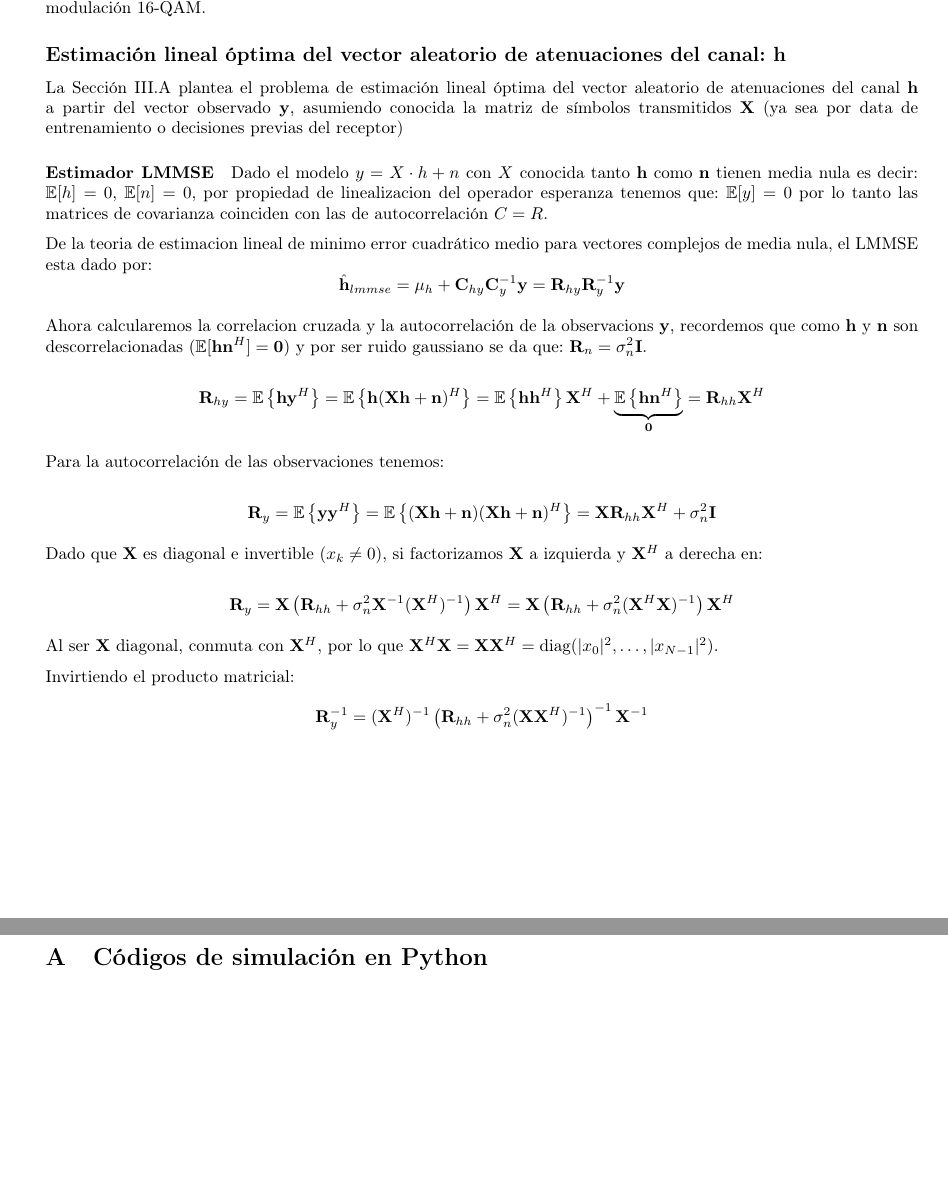
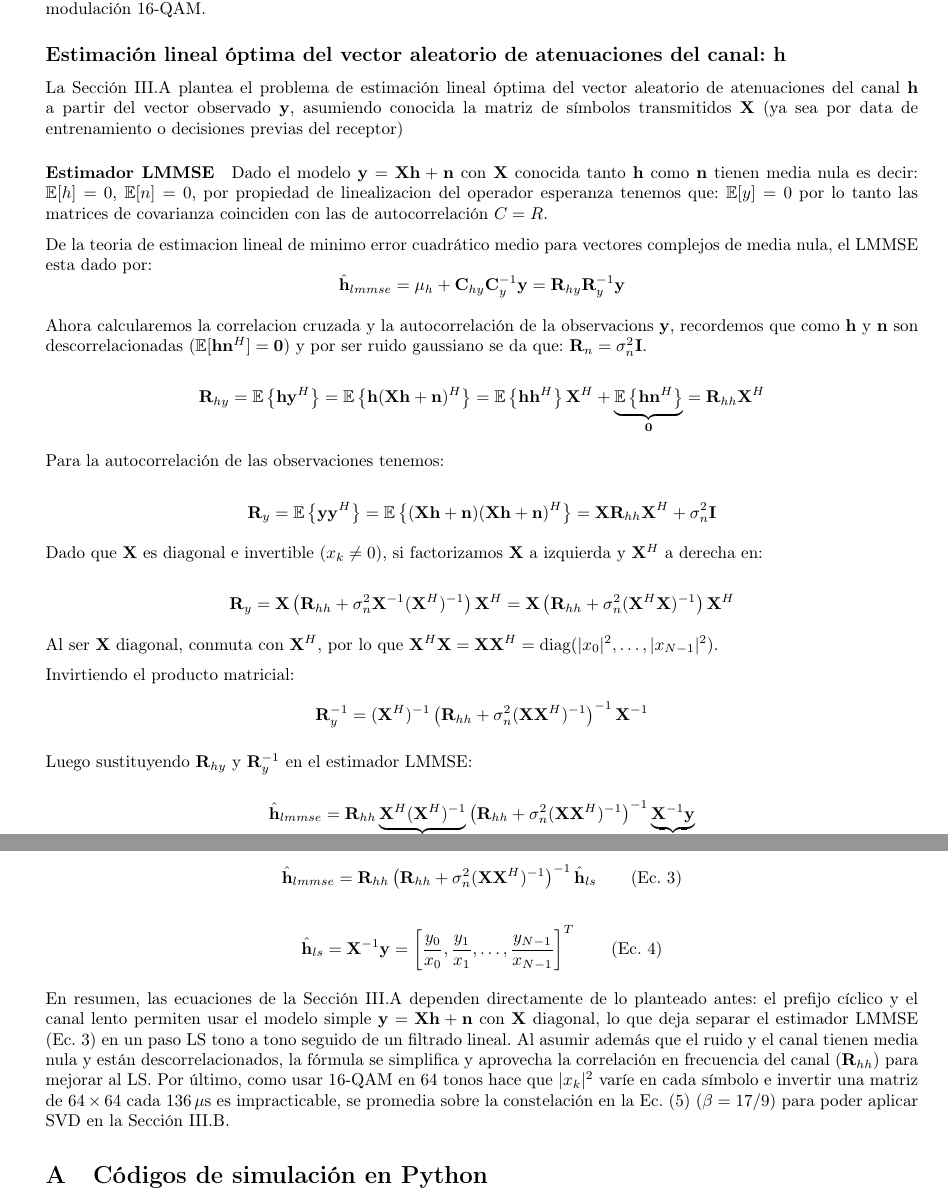
Before and after one commit to Seba-SL/TP_ProcesosEstocasticos_Estimadores, a LaTeX document (Informe/TP_Estoca.tex): two parts of pages 18 and 19 of 24, joined at a grey line, cut so that both start at the same text, the shorter picture padded with empty space. Compiled offline with pdfLaTeX.

Commit message:
terminado actividad 2 punto 1

```diff
--- a/Informe/TP_Estoca.tex
+++ b/Informe/TP_Estoca.tex
@@ -1100,7 +1100,7 @@ donde $\alpha_k$ son variables aleatorias gaussianas complejas de media nula con
 La Sección III.A plantea el problema de estimación lineal óptima del vector aleatorio de atenuaciones del canal $\mathbf{h}$ a partir del vector observado $\mathbf{y}$, asumiendo conocida la matriz de símbolos transmitidos $\mathbf{X}$ (ya sea por data de entrenamiento o decisiones previas del receptor)
 
 \paragraph{Estimador LMMSE}
-Dado el modelo $y = X \cdot h+n$ con $X$ conocida tanto \textbf{h} como \textbf{n} tienen media nula es decir: $ \mathbb{E} [h] = 0 $, $ \mathbb{E}[n] = 0$, por propiedad de linealizacion del operador esperanza tenemos que: $\mathbb{E}[y]=0$ por lo tanto las matrices de covarianza coinciden con las de autocorrelación $C=R$.
+Dado el modelo $\mathbf{y} = \mathbf{X}\mathbf{h} + \mathbf{n}$ con $\mathbf{X}$ conocida tanto \textbf{h} como \textbf{n} tienen media nula es decir: $ \mathbb{E} [h] = 0 $, $ \mathbb{E}[n] = 0$, por propiedad de linealizacion del operador esperanza tenemos que: $\mathbb{E}[y]=0$ por lo tanto las matrices de covarianza coinciden con las de autocorrelación $C=R$.
 
 De la teoria de estimacion lineal de minimo error cuadrático medio para vectores complejos de media nula, el LMMSE esta dado por: $$\hat{\mathbf{h}}_{lmmse} = \mu_h + \mathbf{C}_{hy} \mathbf{C}_{y}^{-1} \mathbf{y} = \mathbf{R}_{hy} \mathbf{R}_{y}^{-1} \mathbf{y}$$
 
@@ -1120,6 +1120,20 @@ $$\mathbf{R}_{y} = \mathbf{X}\left(\mathbf{R}_{hh} + \sigma_n^2 \mathbf{X}^{-1}(
 Al ser $\mathbf{X}$ diagonal, conmuta con $\mathbf{X}^H$, por lo que $\mathbf{X}^H\mathbf{X} = \mathbf{X}\mathbf{X}^H = \text{diag}(\vert{}x_0\vert{}^2, \dots, \vert{}x_{N-1}\vert{}^2)$.
 
 Invirtiendo el producto matricial:$$\mathbf{R}_{y}^{-1} = (\mathbf{X}^H)^{-1}\left(\mathbf{R}_{hh} + \sigma_n^2 (\mathbf{X}\mathbf{X}^H)^{-1}\right)^{-1}\mathbf{X}^{-1}$$
+
+Luego sustituyendo $\mathbf{R}_{hy}$ y $\mathbf{R}_{y}^{-1}$ en el estimador LMMSE:
+
+$$\hat{\mathbf{h}}_{lmmse} = \mathbf{R}_{hh}\underbrace{\mathbf{X}^H(\mathbf{X}^H)^{-1}}_{\mathbf{I}}\left(\mathbf{R}_{hh} + \sigma_n^2 (\mathbf{X}\mathbf{X}^H)^{-1}\right)^{-1}\underbrace{\mathbf{X}^{-1}\mathbf{y}}_{\hat{\mathbf{h}}_{ls}}$$
+
+Obteniendo las ecuaciones del paper del estimador LMMSE y del estimador de cuadrado-minimo de \textbf{h}
+
+$$\hat{\mathbf{h}}_{lmmse} = \mathbf{R}_{hh}\left(\mathbf{R}_{hh} + \sigma_n^2 (\mathbf{X}\mathbf{X}^H)^{-1}\right)^{-1} \hat{\mathbf{h}}_{ls} \qquad \text{(Ec. 3)}$$
+
+$$\hat{\mathbf{h}}_{ls} = \mathbf{X}^{-1}\mathbf{y} = \left[\frac{y_0}{x_0}, \frac{y_1}{x_1}, \dots, \frac{y_{N-1}}{x_{N-1}}\right]^T \qquad \text{(Ec. 4)}$$
+
+
+%% OJO ESTO LO ESCRIBIO LA IA PERO NO SE:
+En resumen, las ecuaciones de la Sección III.A dependen directamente de lo planteado antes: el prefijo cíclico y el canal lento permiten usar el modelo simple $\mathbf{y} = \mathbf{X}\mathbf{h} + \mathbf{n}$ con $\mathbf{X}$ diagonal, lo que deja separar el estimador LMMSE (Ec. 3) en un paso LS tono a tono seguido de un filtrado lineal. Al asumir además que el ruido y el canal tienen media nula y están descorrelacionados, la fórmula se simplifica y aprovecha la correlación en frecuencia del canal ($\mathbf{R}_{hh}$) para mejorar al LS. Por último, como usar 16-QAM en $64$ tonos hace que $\vert{}x_k\vert{}^2$ varíe en cada símbolo e invertir una matriz de $64 \times 64$ cada $136\,\mu\text{s}$ es impracticable, se promedia sobre la constelación en la Ec. (5) ($\beta = 17/9$) para poder aplicar SVD en la Sección III.B.
 
 
 %%%% APENDICES
```
Also changed, not shown: Informe/TP_Estoca.tex (2 more changed lines).
